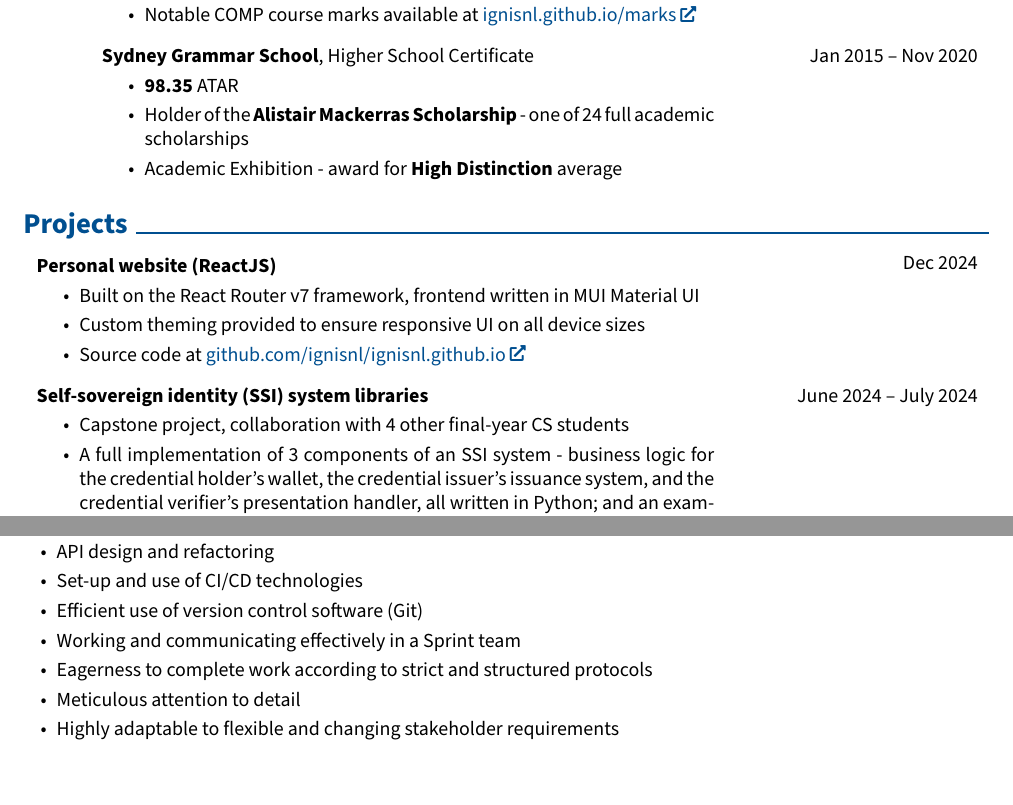
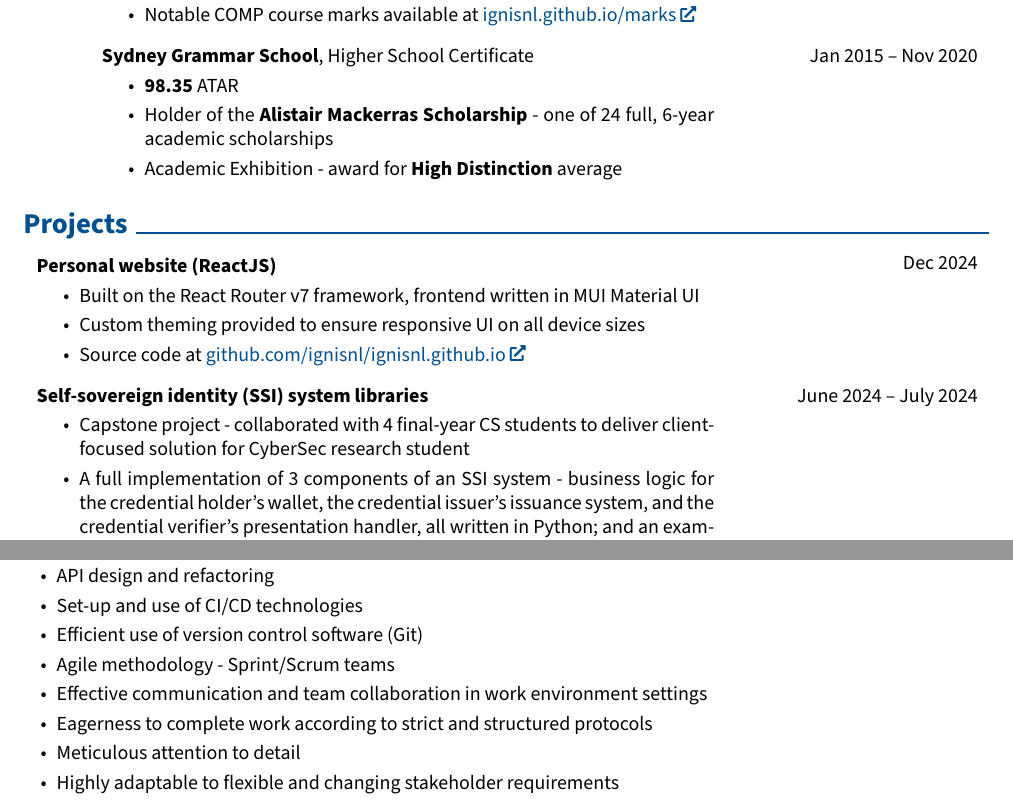
Before and after one commit to ignisnl/resume, a LaTeX CV (Lorenzo_Grillo_Resume.tex): two parts of pages 1 and 2 of 3, joined at a grey line, cut so that both start at the same text. Compiled offline with pdfLaTeX.

Commit message:
render the latest resume

```diff
--- a/Lorenzo_Grillo_Resume.tex
+++ b/Lorenzo_Grillo_Resume.tex
@@ -251,7 +251,7 @@
             \textbf{Sydney Grammar School}, Higher School Certificate
             \begin{highlights}
                 \item \textbf{98.35} ATAR
-                \item Holder of the \textbf{Alistair Mackerras Scholarship} - one of 24 full academic scholarships
+                \item Holder of the \textbf{Alistair Mackerras Scholarship} - one of 24 full, 6-year academic scholarships
                 \item Academic Exhibition - award for \textbf{High Distinction} average
             \end{highlights}
         \end{threecolentry}
@@ -282,7 +282,7 @@
         }
             \textbf{Self-sovereign identity (SSI) system libraries}
             \begin{highlights}
-                \item Capstone project, collaboration with 4 other final-year CS students
+                \item Capstone project - collaborated with 4 final-year CS students to deliver client-focused solution for CyberSec research student
                 \item A full implementation of 3 components of an SSI system - business logic for the credential holder's wallet, the credential issuer's issuance system, and the credential verifier's presentation handler, all written in Python; and an example credential wallet frontend written in ReactJS
                 \item Consulted with a client to clarify project requirements and negotiate specific SSI credential protocols required for specific milestones
                 \item Executed upon all requirements within 3 sprints of 3 weeks each, ensuring procedure-related improvements discussed in post-sprint reflection meetings were implemented
@@ -419,7 +419,9 @@
 
         \item Efficient use of version control software (Git)
 
-        \item Working and communicating effectively in a Sprint team
+        \item Agile methodology - Sprint/Scrum teams
+
+        \item Effective communication and team collaboration in work environment settings
 
         \item Eagerness to complete work according to strict and structured protocols
 
```
Also changed, not shown: Lorenzo_Grillo_Resume.pdf.
